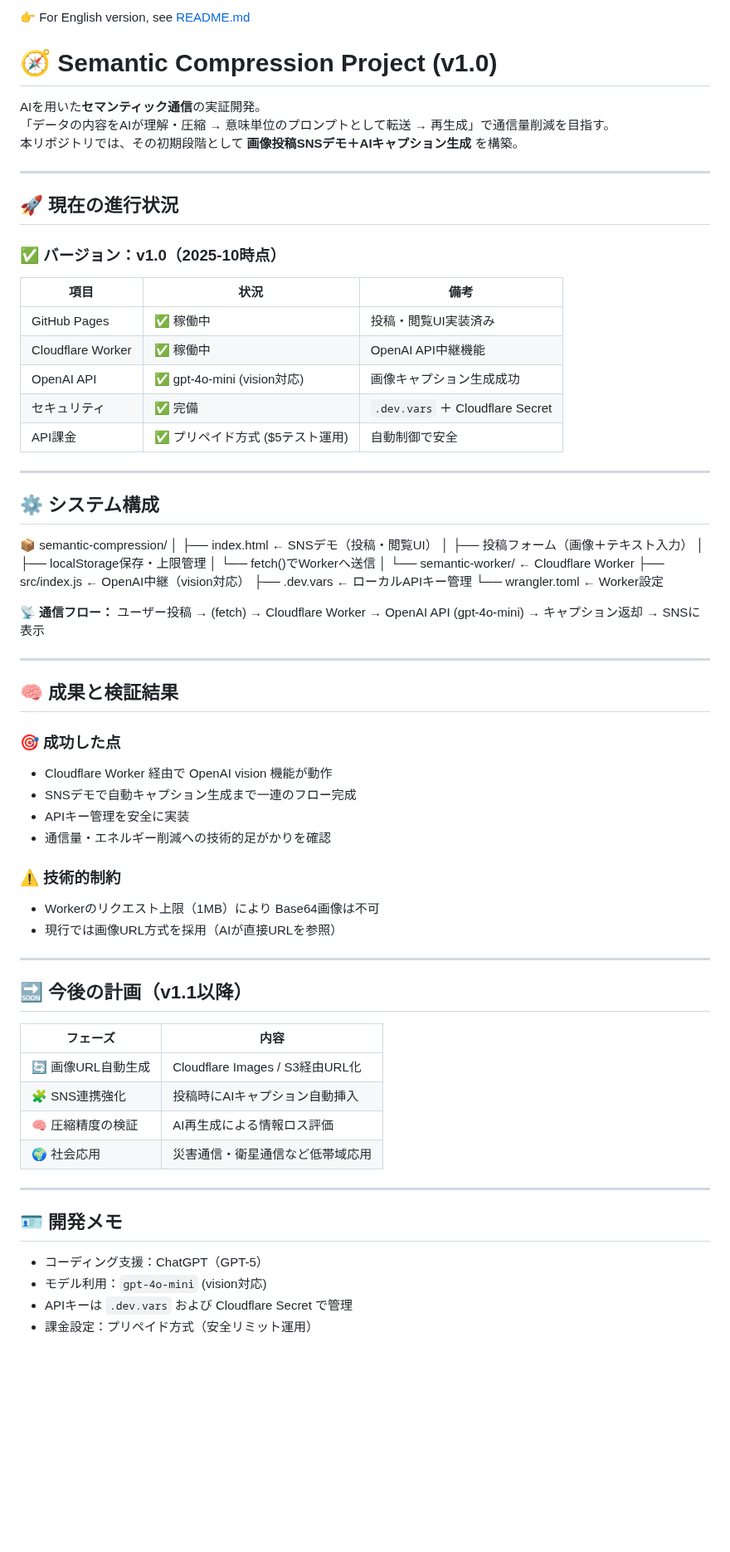
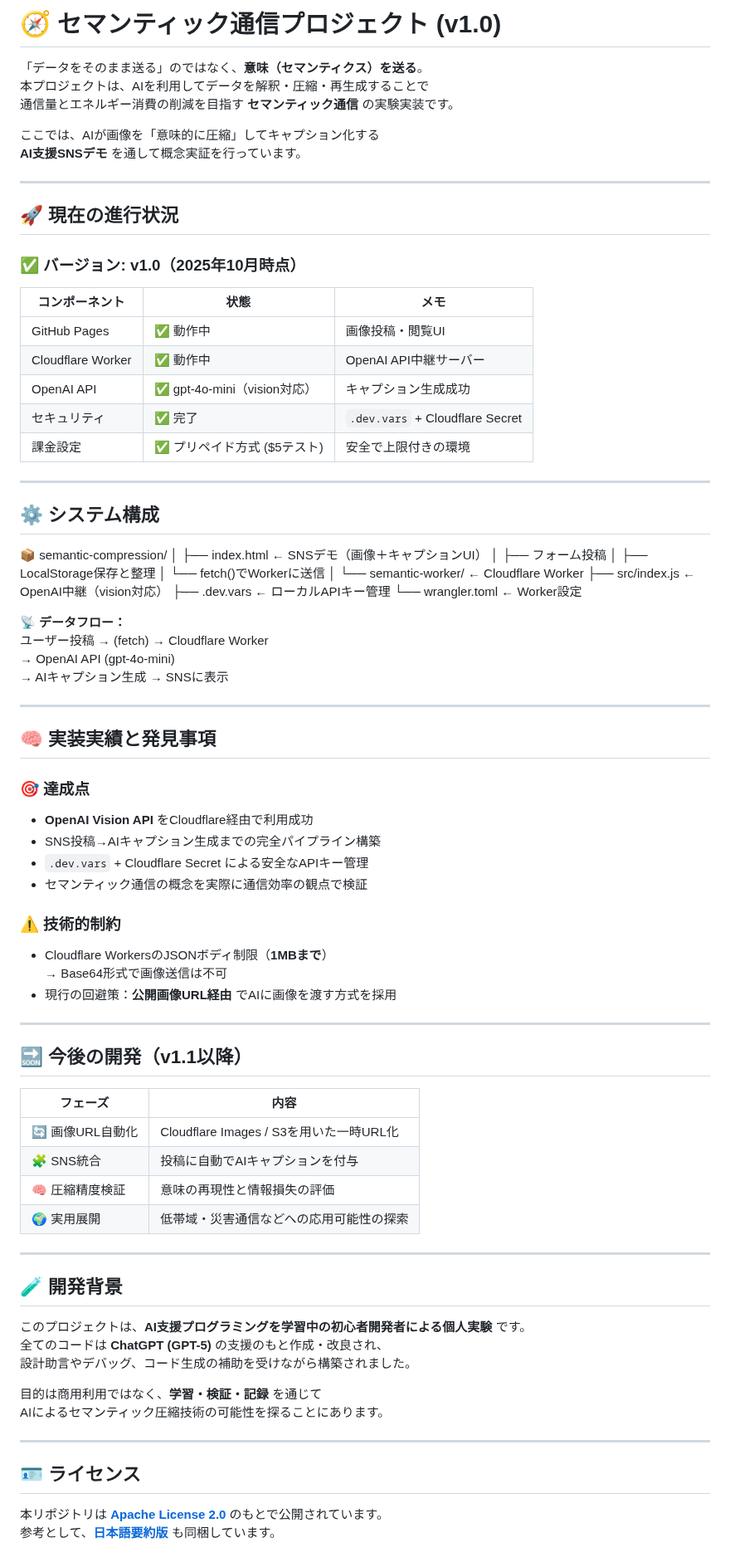
Before and after one commit to lube8163-lab/semantic-compression-demo, a Markdown page: README_jp.md, the part around one of its changes. Shown at 83% size. Drawn GitHub-style; blank space fills up the shorter version.

```diff
--- a/README_jp.md
+++ b/README_jp.md
@@ -1,23 +1,25 @@
-👉 For English version, see [README.md](./README.md)
-# 🧭 Semantic Compression Project (v1.0)
+# 🧭 セマンティック通信プロジェクト (v1.0)
 
-AIを用いた**セマンティック通信**の実証開発。
-「データの内容をAIが理解・圧縮 → 意味単位のプロンプトとして転送 → 再生成」で通信量削減を目指す。
-本リポジトリでは、その初期段階として **画像投稿SNSデモ＋AIキャプション生成** を構築。
+「データをそのまま送る」のではなく、**意味（セマンティクス）を送る**。
+本プロジェクトは、AIを利用してデータを解釈・圧縮・再生成することで
+通信量とエネルギー消費の削減を目指す **セマンティック通信** の実験実装です。
+
+ここでは、AIが画像を「意味的に圧縮」してキャプション化する
+**AI支援SNSデモ** を通して概念実証を行っています。
 
 ---
 
 ## 🚀 現在の進行状況
 
-### ✅ バージョン：v1.0（2025-10時点）
+### ✅ バージョン: v1.0（2025年10月時点）
 
-| 項目 | 状況 | 備考 |
-|------|------|------|
-| GitHub Pages | ✅ 稼働中 | 投稿・閲覧UI実装済み |
-| Cloudflare Worker | ✅ 稼働中 | OpenAI API中継機能 |
-| OpenAI API | ✅ gpt-4o-mini (vision対応) | 画像キャプション生成成功 |
-| セキュリティ | ✅ 完備 | `.dev.vars` ＋ Cloudflare Secret |
-| API課金 | ✅ プリペイド方式 ($5テスト運用) | 自動制御で安全 |
+| コンポーネント | 状態 | メモ |
+|----------------|------|------|
+| GitHub Pages | ✅ 動作中 | 画像投稿・閲覧UI |
+| Cloudflare Worker | ✅ 動作中 | OpenAI API中継サーバー |
+| OpenAI API | ✅ gpt-4o-mini（vision対応） | キャプション生成成功 |
+| セキュリティ | ✅ 完了 | `.dev.vars` + Cloudflare Secret |
+| 課金設定 | ✅ プリペイド方式 ($5テスト) | 安全で上限付きの環境 |
 
 ---
 
@@ -25,50 +27,62 @@ AIを用いた**セマンティック通信**の実証開発。
 
 📦 semantic-compression/
 │
-├── index.html ← SNSデモ（投稿・閲覧UI）
-│ ├── 投稿フォーム（画像＋テキスト入力）
-│ ├── localStorage保存・上限管理
-│ └── fetch()でWorkerへ送信
+├── index.html ← SNSデモ（画像＋キャプションUI）
+│ ├── フォーム投稿
+│ ├── LocalStorage保存と整理
+│ └── fetch()でWorkerに送信
 │
 └── semantic-worker/ ← Cloudflare Worker
 ├── src/index.js ← OpenAI中継（vision対応）
 ├── .dev.vars ← ローカルAPIキー管理
 └── wrangler.toml ← Worker設定
 
-📡 **通信フロー：**
+📡 **データフロー：**
 ユーザー投稿 → (fetch) → Cloudflare Worker
 → OpenAI API (gpt-4o-mini)
-→ キャプション返却 → SNSに表示
+→ AIキャプション生成 → SNSに表示
 
 ---
 
-## 🧠 成果と検証結果
+## 🧠 実装実績と発見事項
 
-### 🎯 成功した点
-- Cloudflare Worker 経由で OpenAI vision 機能が動作
-- SNSデモで自動キャプション生成まで一連のフロー完成
-- APIキー管理を安全に実装
-- 通信量・エネルギー削減への技術的足がかりを確認
+### 🎯 達成点
+- **OpenAI Vision API** をCloudflare経由で利用成功
+- SNS投稿→AIキャプション生成までの完全パイプライン構築
+- `.dev.vars` + Cloudflare Secret による安全なAPIキー管理
+- セマンティック通信の概念を実際に通信効率の観点で検証
 
 ### ⚠️ 技術的制約
-- Workerのリクエスト上限（1MB）により Base64画像は不可
-- 現行では画像URL方式を採用（AIが直接URLを参照）
+- Cloudflare WorkersのJSONボディ制限（**1MBまで**）
+  → Base64形式で画像送信は不可
+- 現行の回避策：**公開画像URL経由** でAIに画像を渡す方式を採用
 
 ---
 
-## 🔜 今後の計画（v1.1以降）
+## 🔜 今後の開発（v1.1以降）
 
 | フェーズ | 内容 |
-|----------|------|
-| 🔄 画像URL自動生成 | Cloudflare Images / S3経由URL化 |
-| 🧩 SNS連携強化 | 投稿時にAIキャプション自動挿入 |
-| 🧠 圧縮精度の検証 | AI再生成による情報ロス評価 |
-| 🌍 社会応用 | 災害通信・衛星通信など低帯域応用 |
+|-----------|------|
+| 🔄 画像URL自動化 | Cloudflare Images / S3を用いた一時URL化 |
+| 🧩 SNS統合 | 投稿に自動でAIキャプションを付与 |
+| 🧠 圧縮精度検証 | 意味の再現性と情報損失の評価 |
+| 🌍 実用展開 | 低帯域・災害通信などへの応用可能性の探索 |
 
 ---
 
-## 🪪 開発メモ
-- コーディング支援：ChatGPT（GPT-5）
-- モデル利用：`gpt-4o-mini` (vision対応)
-- APIキーは `.dev.vars` および Cloudflare Secret で管理
-- 課金設定：プリペイド方式（安全リミット運用）
+## 🧪 開発背景
+
+このプロジェクトは、**AI支援プログラミングを学習中の初心者開発者による個人実験** です。
+全てのコードは **ChatGPT (GPT-5)** の支援のもと作成・改良され、
+設計助言やデバッグ、コード生成の補助を受けながら構築されました。
+
+目的は商用利用ではなく、**学習・検証・記録** を通じて
+AIによるセマンティック圧縮技術の可能性を探ることにあります。
+
+---
+
+## 🪪 ライセンス
+
+本リポジトリは **[Apache License 2.0](./LICENSE)** のもとで公開されています。
+参考として、**[日本語要約版](./LICENSE_JA.md)** も同梱しています。
+
```
Also changed, not shown: other parts of README_jp.md (+30 -7 lines).
